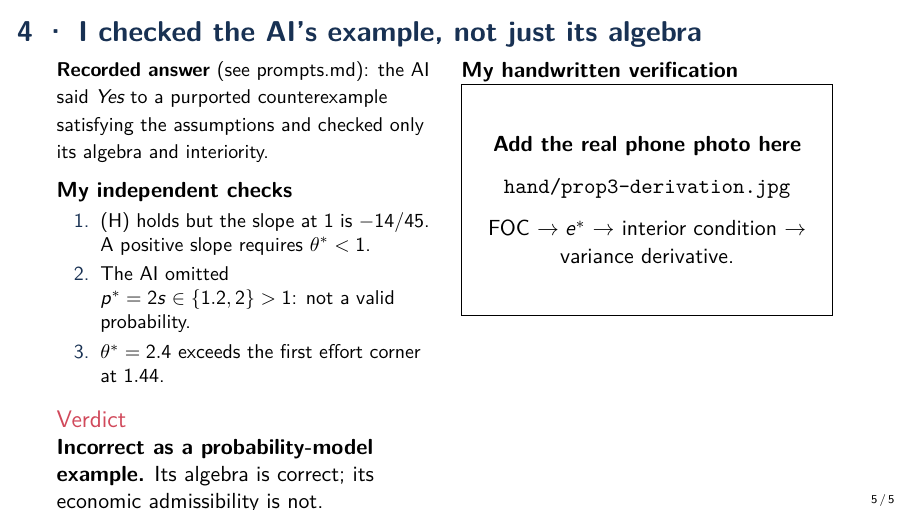
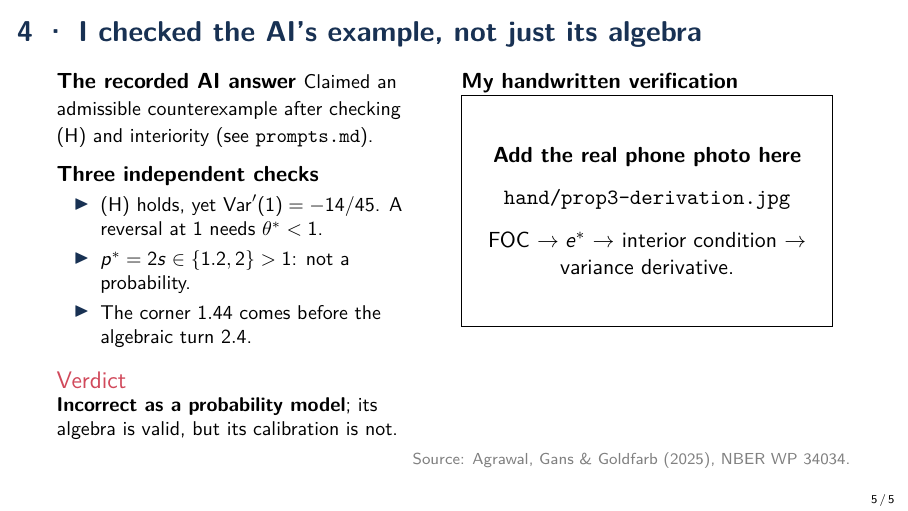
Before and after one commit to alejandroventuraventurameza-tech/ai-02-agrawal, LaTeX slides (presentation.tex): page 5 of 5. Compiled offline with pdfLaTeX.

Commit message:
style(slides): fit documented AI verdict and keep source visible

```diff
--- a/presentation.tex
+++ b/presentation.tex
@@ -148,23 +148,24 @@
 \begin{frame}{4 \textperiodcentered{} I checked the AI's example, not just its algebra}
   \begin{columns}[T,onlytextwidth]
     \column{0.47\textwidth}
-    {\small\textbf{Recorded answer} (see prompts.md): the AI said
-    \emph{Yes} to a purported counterexample satisfying the assumptions
-    and checked only its algebra and interiority.}
+    \textbf{The recorded AI answer}
+    {\small Claimed an admissible counterexample after
+    checking (H) and interiority (see \texttt{prompts.md}).}
 
     \medskip
-    \textbf{My independent checks}
-    \begin{enumerate}\small
-      \item (H) holds but the slope at 1 is $-14/45$.
-      A positive slope requires $\theta^*<1$.
-      \item The AI omitted $p^*=2s\in\{1.2,2\}>1$:
-      not a valid probability.
-      \item $\theta^*=2.4$ exceeds the first effort corner at $1.44$.
-    \end{enumerate}
+    \textbf{Three independent checks}
+    \begin{itemize}\small
+      \item (H) holds, yet $\operatorname{Var}'(1)=-14/45$.
+      A reversal at 1 needs $\theta^*<1$.
+      \item $p^*=2s\in\{1.2,2\}>1$:
+      not a probability.
+      \item The corner $1.44$ comes before the
+      algebraic turn $2.4$.
+    \end{itemize}
 
     \begin{alertblock}{Verdict}
-      \textbf{Incorrect as a probability-model example.}
-      Its algebra is correct; its economic admissibility is not.
+      \small\textbf{Incorrect as a probability model};
+      its algebra is valid, but its calibration is not.
     \end{alertblock}
 
     \column{0.49\textwidth}
```
